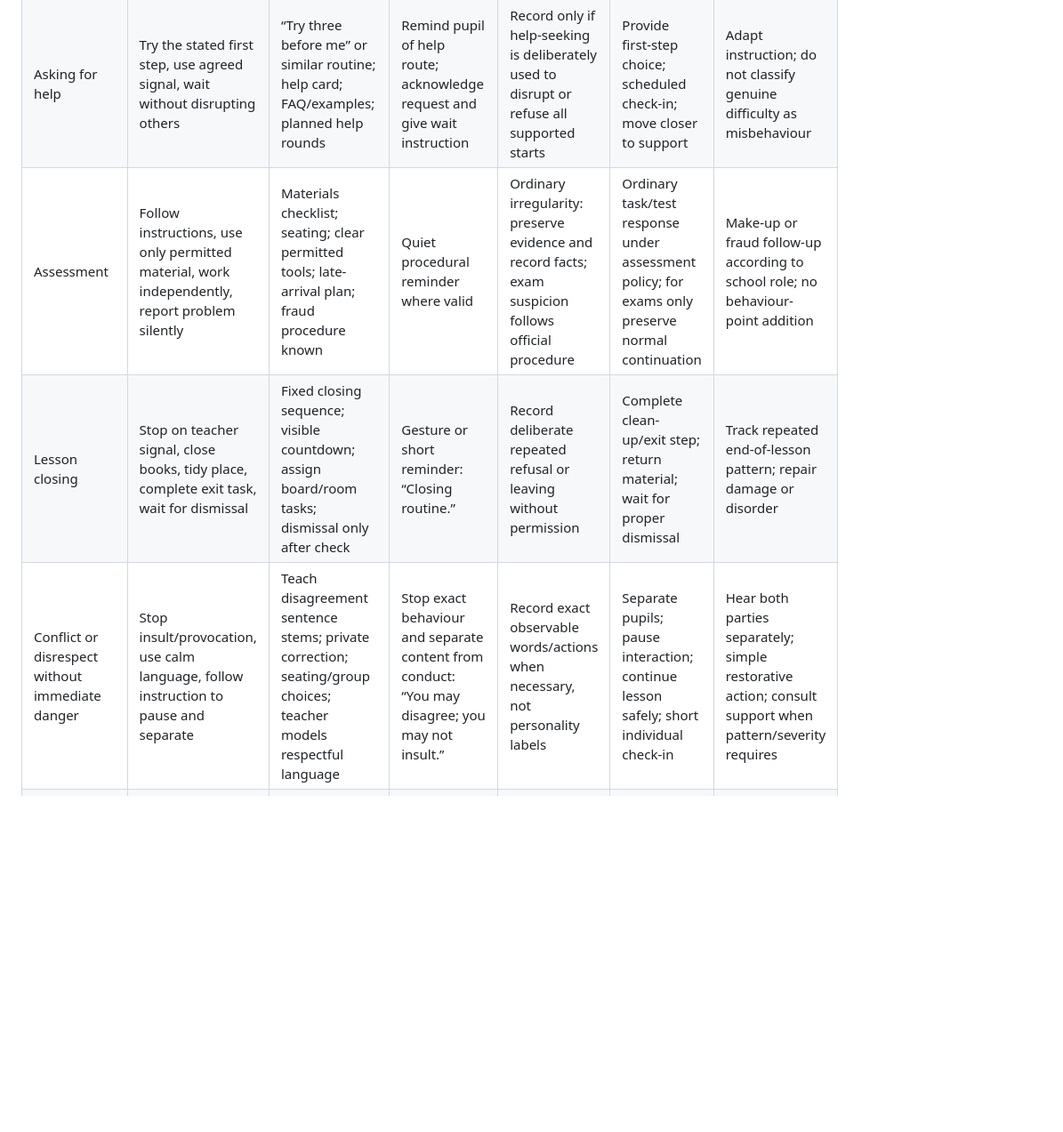
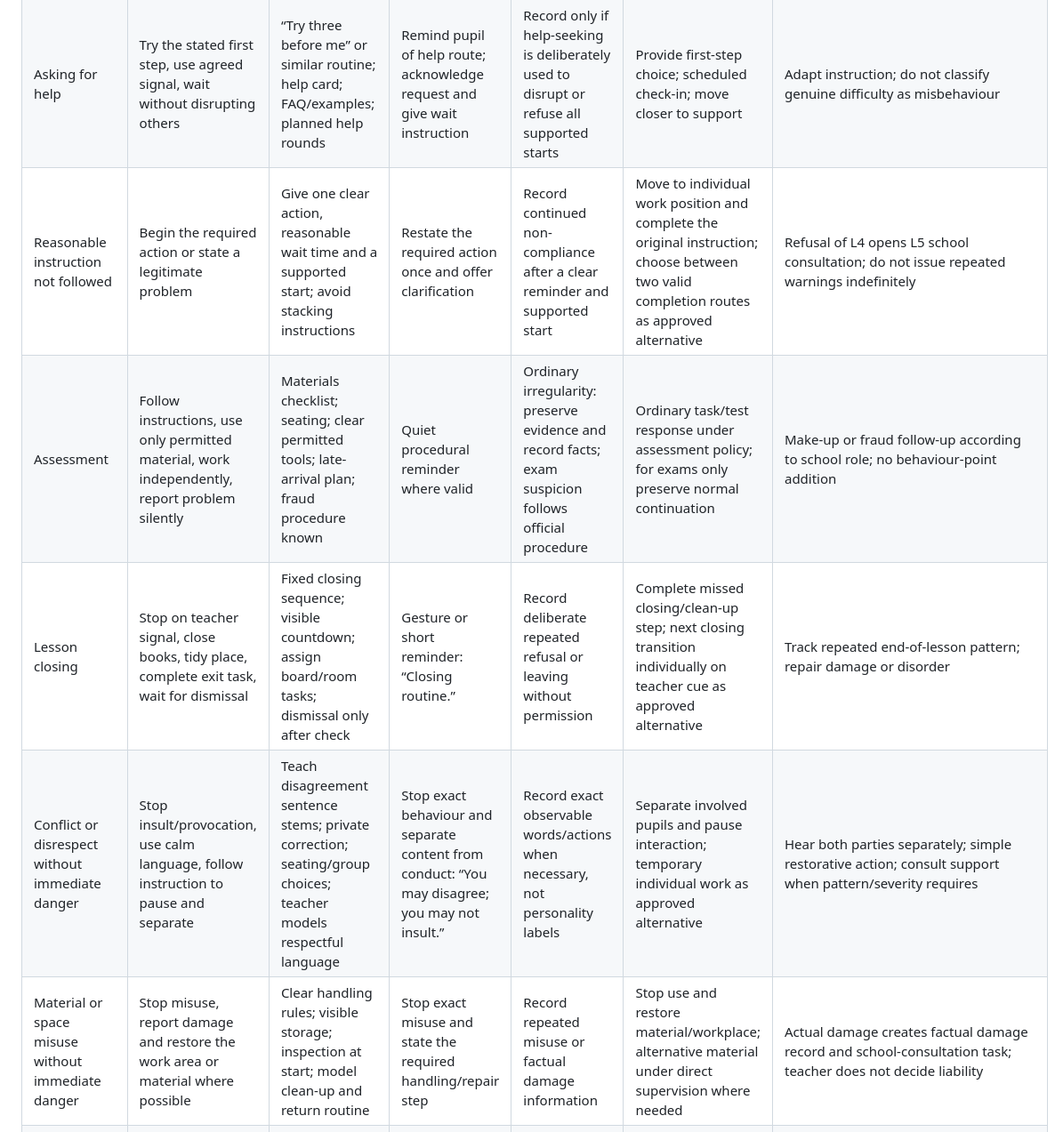
Before and after one commit to WimWuyts/klaskompas, a Markdown page: docs/01-behaviour-framework/BEHAVIOUR_MATRIX_v0.1.md, the part around one of its changes. Shown at 89% size. Drawn GitHub-style; blank space fills up the shorter version.

```diff
--- a/docs/01-behaviour-framework/BEHAVIOUR_MATRIX_v0.1.md
+++ b/docs/01-behaviour-framework/BEHAVIOUR_MATRIX_v0.1.md
@@ -16,5 +16,7 @@
 | Asking for help | Try the stated first step, use agreed signal, wait without disrupting others | “Try three before me” or similar routine; help card; FAQ/examples; planned help rounds | Remind pupil of help route; acknowledge request and give wait instruction | Record only if help-seeking is deliberately used to disrupt or refuse all supported starts | Provide first-step choice; scheduled check-in; move closer to support | Adapt instruction; do not classify genuine difficulty as misbehaviour |
+| Reasonable instruction not followed | Begin the required action or state a legitimate problem | Give one clear action, reasonable wait time and a supported start; avoid stacking instructions | Restate the required action once and offer clarification | Record continued non-compliance after a clear reminder and supported start | Move to individual work position and complete the original instruction; choose between two valid completion routes as approved alternative | Refusal of L4 opens L5 school consultation; do not issue repeated warnings indefinitely |
 | Assessment | Follow instructions, use only permitted material, work independently, report problem silently | Materials checklist; seating; clear permitted tools; late-arrival plan; fraud procedure known | Quiet procedural reminder where valid | Ordinary irregularity: preserve evidence and record facts; exam suspicion follows official procedure | Ordinary task/test response under assessment policy; for exams only preserve normal continuation | Make-up or fraud follow-up according to school role; no behaviour-point addition |
-| Lesson closing | Stop on teacher signal, close books, tidy place, complete exit task, wait for dismissal | Fixed closing sequence; visible countdown; assign board/room tasks; dismissal only after check | Gesture or short reminder: “Closing routine.” | Record deliberate repeated refusal or leaving without permission | Complete clean-up/exit step; return material; wait for proper dismissal | Track repeated end-of-lesson pattern; repair damage or disorder |
-| Conflict or disrespect without immediate danger | Stop insult/provocation, use calm language, follow instruction to pause and separate | Teach disagreement sentence stems; private correction; seating/group choices; teacher models respectful language | Stop exact behaviour and separate content from conduct: “You may disagree; you may not insult.” | Record exact observable words/actions when necessary, not personality labels | Separate pupils; pause interaction; continue lesson safely; short individual check-in | Hear both parties separately; simple restorative action; consult support when pattern/severity requires |
+| Lesson closing | Stop on teacher signal, close books, tidy place, complete exit task, wait for dismissal | Fixed closing sequence; visible countdown; assign board/room tasks; dismissal only after check | Gesture or short reminder: “Closing routine.” | Record deliberate repeated refusal or leaving without permission | Complete missed closing/clean-up step; next closing transition individually on teacher cue as approved alternative | Track repeated end-of-lesson pattern; repair damage or disorder |
+| Conflict or disrespect without immediate danger | Stop insult/provocation, use calm language, follow instruction to pause and separate | Teach disagreement sentence stems; private correction; seating/group choices; teacher models respectful language | Stop exact behaviour and separate content from conduct: “You may disagree; you may not insult.” | Record exact observable words/actions when necessary, not personality labels | Separate involved pupils and pause interaction; temporary individual work as approved alternative | Hear both parties separately; simple restorative action; consult support when pattern/severity requires |
+| Material or space misuse without immediate danger | Stop misuse, report damage and restore the work area or material where possible | Clear handling rules; visible storage; inspection at start; model clean-up and return routine | Stop exact misuse and state the required handling/repair step | Record repeated misuse or factual damage information | Stop use and restore material/workplace; alternative material under direct supervision where needed | Actual damage creates factual damage record and school-consultation task; teacher does not decide liability |
 | Serious safety or boundary incident | Safety instruction followed immediately | Know contact route and room procedure; avoid forced mediation | Ordinary first correction is skipped | Create factual serious-incident record after safety response | Stop, summon help, separate where safe, hand over to authorised role | School procedure for violence, threats, bullying, sexual boundary violations, discrimination, dangerous objects or serious damage |
```
Also changed, not shown: other parts of docs/01-behaviour-framework/BEHAVIOUR_MATRIX_v0.1.md (+30 -12 lines).
